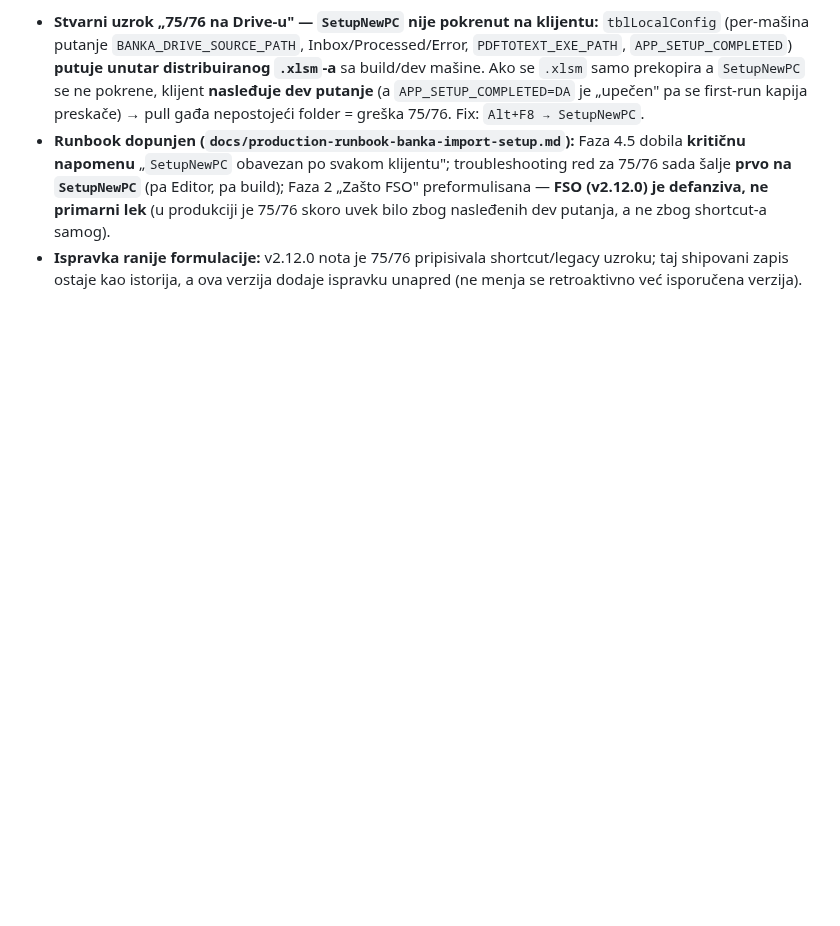
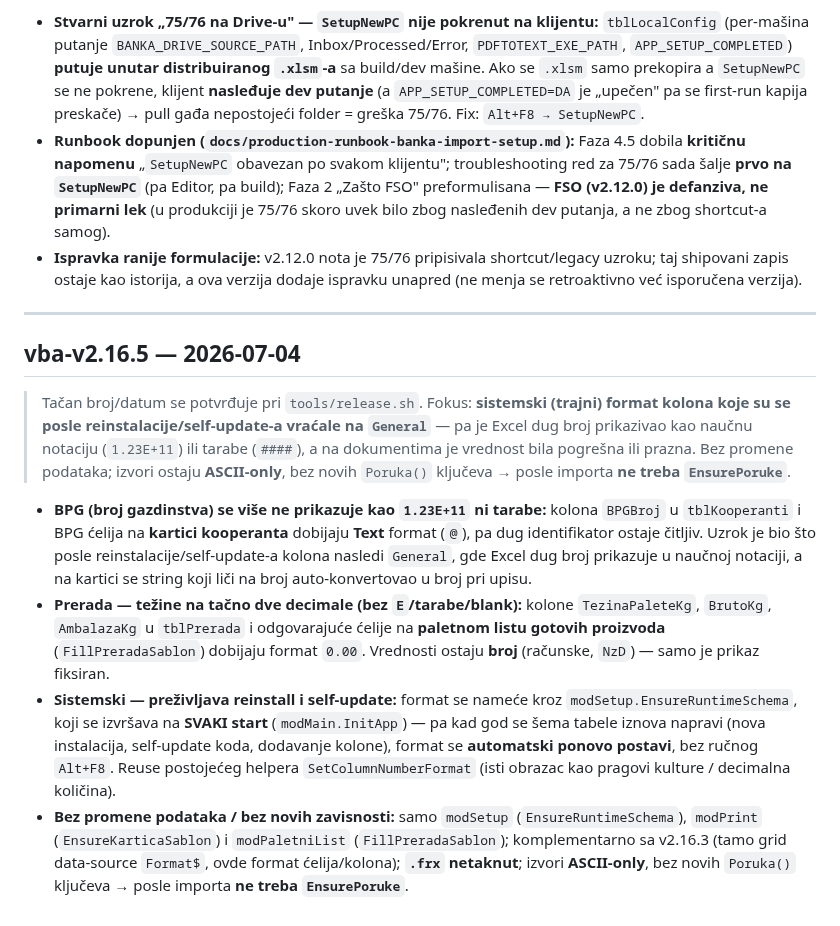
Before and after one commit to dusanmiladinovicVNM/otkupapp-pwa, a Markdown page: docs/RELEASE_NOTES.md, the part around the change. GitHub-like rendering; blank space fills up the shorter version.

Commit message:
docs(release-notes): vba-v2.16.5 -- sistemski format kolona (BPG tekst, prerada 0.00)
Co-Authored-By: Claude Opus 4.8 <noreply@anthropic.com>
Claude-Session: https://claude.ai/code/session_01EQSnyZu9vbQ1fmRrUdTzMF

```diff
--- a/docs/RELEASE_NOTES.md
+++ b/docs/RELEASE_NOTES.md
@@ -344,3 +344,13 @@ Tačan broj/datum se postavlja pri `tools/release.sh` (planirano: **2.7.0**).
 - **Stvarni uzrok „75/76 na Drive-u" — `SetupNewPC` nije pokrenut na klijentu:** `tblLocalConfig` (per-mašina putanje `BANKA_DRIVE_SOURCE_PATH`, Inbox/Processed/Error, `PDFTOTEXT_EXE_PATH`, `APP_SETUP_COMPLETED`) **putuje unutar distribuiranog `.xlsm`-a** sa build/dev mašine. Ako se `.xlsm` samo prekopira a `SetupNewPC` se ne pokrene, klijent **nasleđuje dev putanje** (a `APP_SETUP_COMPLETED=DA` je „upečen" pa se first-run kapija preskače) → pull gađa nepostojeći folder = greška 75/76. Fix: `Alt+F8 → SetupNewPC`.
 - **Runbook dopunjen (`docs/production-runbook-banka-import-setup.md`):** Faza 4.5 dobila **kritičnu napomenu** „`SetupNewPC` obavezan po svakom klijentu"; troubleshooting red za 75/76 sada šalje **prvo na `SetupNewPC`** (pa Editor, pa build); Faza 2 „Zašto FSO" preformulisana — **FSO (v2.12.0) je defanziva, ne primarni lek** (u produkciji je 75/76 skoro uvek bilo zbog nasleđenih dev putanja, a ne zbog shortcut-a samog).
 - **Ispravka ranije formulacije:** v2.12.0 nota je 75/76 pripisivala shortcut/legacy uzroku; taj shipovani zapis ostaje kao istorija, a ova verzija dodaje ispravku unapred (ne menja se retroaktivno već isporučena verzija).
+
+---
+
+## vba-v2.16.5 — 2026-07-04
+> Tačan broj/datum se potvrđuje pri `tools/release.sh`. Fokus: **sistemski (trajni) format kolona koje su se posle reinstalacije/self-update-a vraćale na `General`** — pa je Excel dug broj prikazivao kao naučnu notaciju (`1.23E+11`) ili tarabe (`####`), a na dokumentima je vrednost bila pogrešna ili prazna. Bez promene podataka; izvori ostaju **ASCII-only**, bez novih `Poruka()` ključeva → posle importa **ne treba `EnsurePoruke`**.
+
+- **BPG (broj gazdinstva) se više ne prikazuje kao `1.23E+11` ni tarabe:** kolona `BPGBroj` u `tblKooperanti` i BPG ćelija na **kartici kooperanta** dobijaju **Text** format (`@`), pa dug identifikator ostaje čitljiv. Uzrok je bio što posle reinstalacije/self-update-a kolona nasledi `General`, gde Excel dug broj prikazuje u naučnoj notaciji, a na kartici se string koji liči na broj auto-konvertovao u broj pri upisu.
+- **Prerada — težine na tačno dve decimale (bez `E`/tarabe/blank):** kolone `TezinaPaleteKg`, `BrutoKg`, `AmbalazaKg` u `tblPrerada` i odgovarajuće ćelije na **paletnom listu gotovih proizvoda** (`FillPreradaSablon`) dobijaju format `0.00`. Vrednosti ostaju **broj** (računske, `NzD`) — samo je prikaz fiksiran.
+- **Sistemski — preživljava reinstall i self-update:** format se nameće kroz `modSetup.EnsureRuntimeSchema`, koji se izvršava na **SVAKI start** (`modMain.InitApp`) — pa kad god se šema tabele iznova napravi (nova instalacija, self-update koda, dodavanje kolone), format se **automatski ponovo postavi**, bez ručnog `Alt+F8`. Reuse postojećeg helpera `SetColumnNumberFormat` (isti obrazac kao pragovi kulture / decimalna količina).
+- **Bez promene podataka / bez novih zavisnosti:** samo `modSetup` (`EnsureRuntimeSchema`), `modPrint` (`EnsureKarticaSablon`) i `modPaletniList` (`FillPreradaSablon`); komplementarno sa v2.16.3 (tamo grid data-source `Format$`, ovde format ćelija/kolona); **`.frx` netaknut**; izvori **ASCII-only**, bez novih `Poruka()` ključeva → posle importa **ne treba `EnsurePoruke`**.
```
